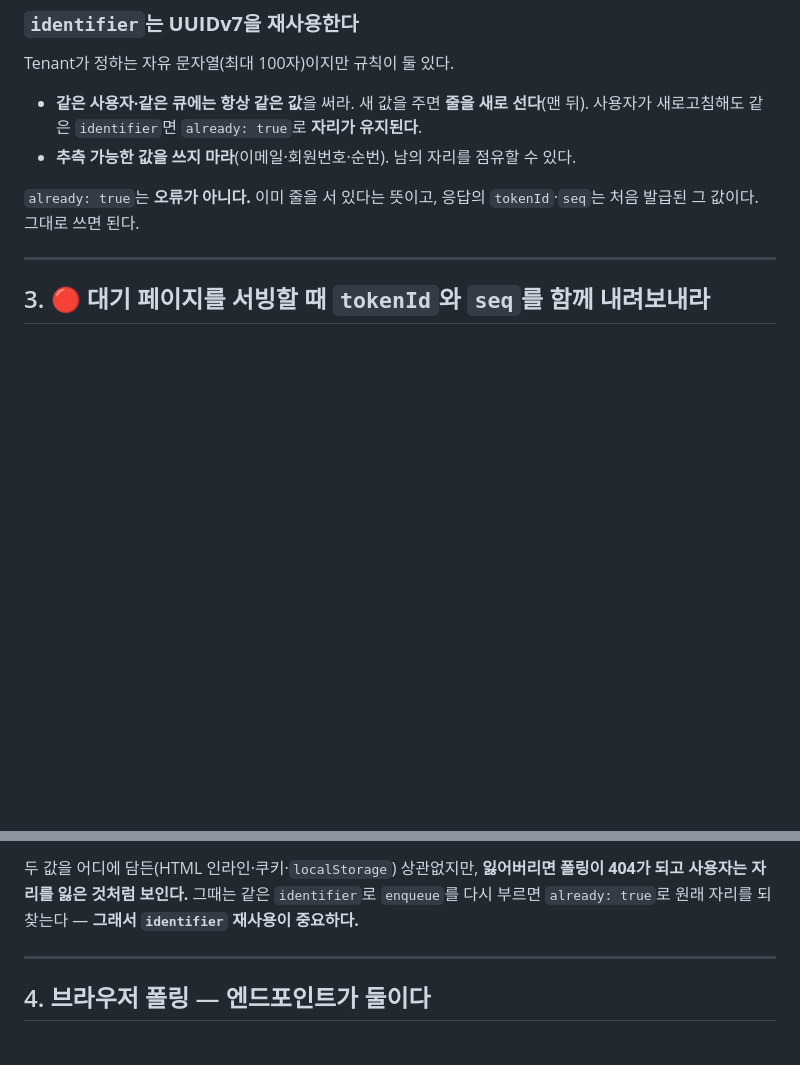
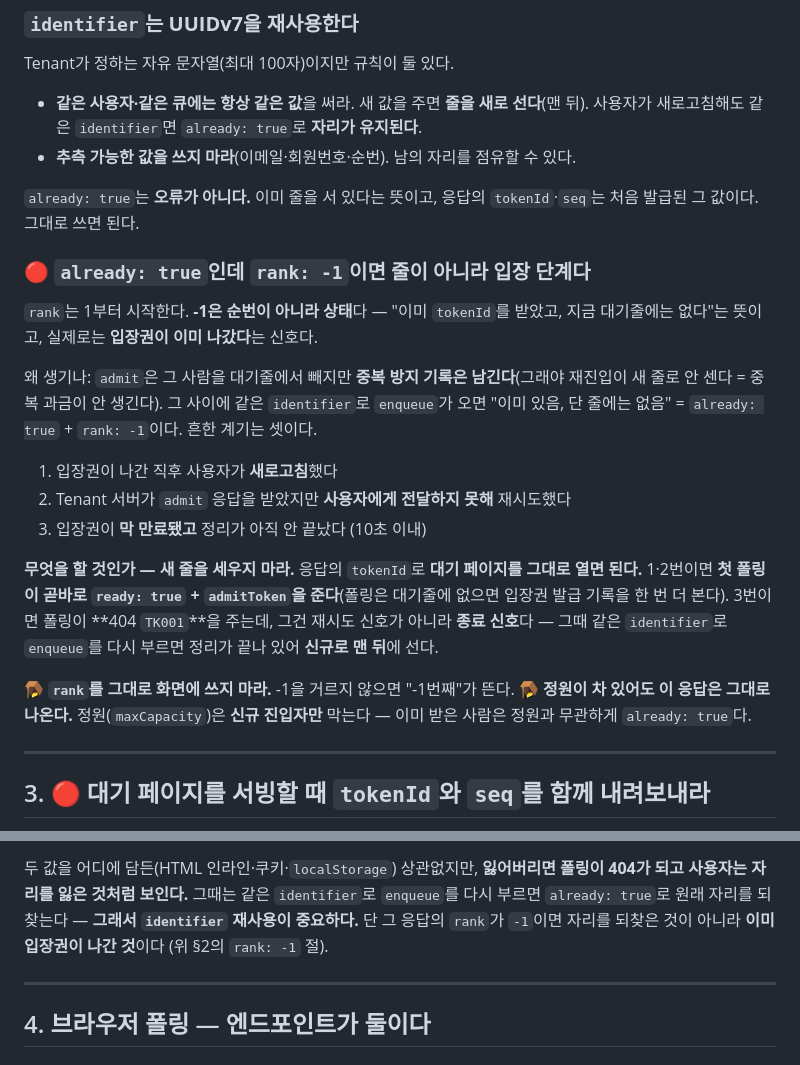
Before and after one commit to S-Onix/queue-platform, a Markdown page: doc/TENANT_INTEGRATION.md, 2 parts joined by grey strips. Rendered like a GitHub page; blank space fills up the shorter version.

```diff
--- a/doc/TENANT_INTEGRATION.md
+++ b/doc/TENANT_INTEGRATION.md
@@ -78,6 +78,29 @@ Tenant가 정하는 자유 문자열(최대 100자)이지만 규칙이 둘 있
 `already: true`는 **오류가 아니다.** 이미 줄을 서 있다는 뜻이고, 응답의 `tokenId`·`seq`는
 처음 발급된 그 값이다. 그대로 쓰면 된다.
 
+### 🔴 `already: true`인데 `rank: -1`이면 **줄이 아니라 입장 단계다**
+
+`rank`는 1부터 시작한다. **-1은 순번이 아니라 상태**다 — "이미 `tokenId`를 받았고, 지금
+대기줄에는 없다"는 뜻이고, 실제로는 **입장권이 이미 나갔다**는 신호다.
+
+왜 생기나: `admit`은 그 사람을 대기줄에서 빼지만 **중복 방지 기록은 남긴다**(그래야 재진입이
+새 줄로 안 센다 = 중복 과금이 안 생긴다). 그 사이에 같은 `identifier`로 `enqueue`가 오면
+"이미 있음, 단 줄에는 없음" = `already: true` + `rank: -1`이다. 흔한 계기는 셋이다.
+
+1. 입장권이 나간 직후 사용자가 **새로고침**했다
+2. Tenant 서버가 `admit` 응답을 받았지만 **사용자에게 전달하지 못해** 재시도했다
+3. 입장권이 **막 만료됐고** 정리가 아직 안 끝났다 (10초 이내)
+
+**무엇을 할 것인가 — 새 줄을 세우지 마라.** 응답의 `tokenId`로 **대기 페이지를 그대로 열면
+된다.** 1·2번이면 **첫 폴링이 곧바로 `ready: true` + `admitToken`을 준다**(폴링은 대기줄에
+없으면 입장권 발급 기록을 한 번 더 본다). 3번이면 폴링이 **404 `TK001`**을 주는데, 그건 재시도
+신호가 아니라 **종료 신호**다 — 그때 같은 `identifier`로 `enqueue`를 다시 부르면 정리가 끝나
+있어 **신규로 맨 뒤**에 선다.
+
+🪤 **`rank`를 그대로 화면에 쓰지 마라.** -1을 거르지 않으면 "-1번째"가 뜬다.
+🪤 **정원이 차 있어도 이 응답은 그대로 나온다.** 정원(`maxCapacity`)은 **신규 진입자만** 막는다 —
+이미 받은 사람은 정원과 무관하게 `already: true`다.
+
 ---
 
 ## 3. 🔴 대기 페이지를 서빙할 때 `tokenId`와 `seq`를 함께 내려보내라
@@ -102,6 +125,8 @@ Tenant가 정하는 자유 문자열(최대 100자)이지만 규칙이 둘 있
 두 값을 어디에 담든(HTML 인라인·쿠키·`localStorage`) 상관없지만, **잃어버리면 폴링이 404가 되고
 사용자는 자리를 잃은 것처럼 보인다.** 그때는 같은 `identifier`로 `enqueue`를 다시 부르면
 `already: true`로 원래 자리를 되찾는다 — **그래서 `identifier` 재사용이 중요하다.**
+단 그 응답의 `rank`가 `-1`이면 자리를 되찾은 것이 아니라 **이미 입장권이 나간 것**이다
+(위 §2의 `rank: -1` 절).
 
 ---
 
```
Also changed, not shown: doc/API.md (+14 -2 lines).
